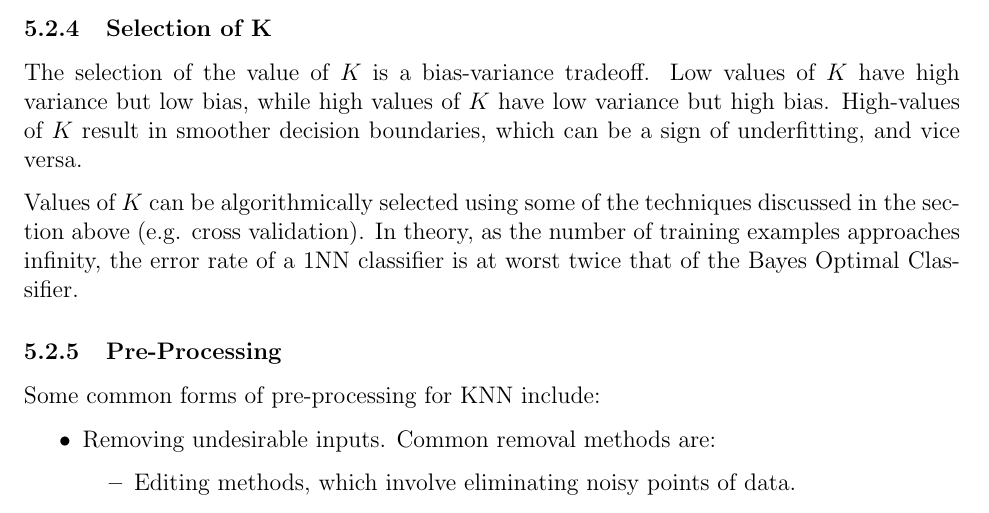
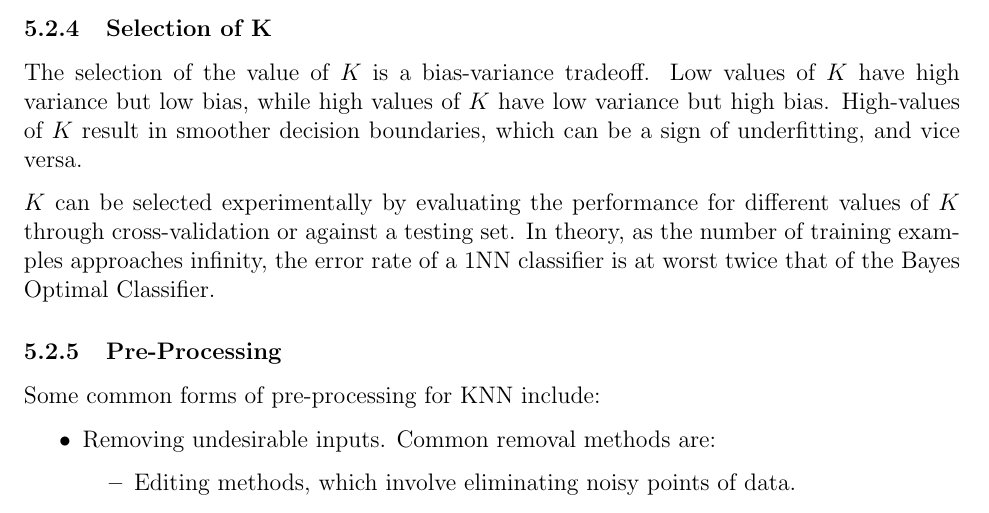
Before and after one commit to m-socha/CS-480-Notes, a LaTeX document (notes.tex): part of page 12 of 12, cut so that both start at the same text. Compiled offline with pdfLaTeX.

Commit message:
Explain K can be selection experimentally for KNN.

```diff
--- a/notes.tex
+++ b/notes.tex
@@ -278,8 +278,8 @@
         The selection of the value of $K$ is a bias-variance tradeoff. Low values of $K$ have high variance but low bias, while high values of $K$ have low variance
         but high bias. High-values of $K$ result in smoother decision boundaries, which can be a sign of underfitting, and vice versa.
 
-        Values of $K$ can be algorithmically selected using some of the techniques discussed in the section above (e.g. cross validation). In theory, as the number
-        of training examples approaches infinity, the error rate of a 1NN classifier is at worst twice that of the Bayes Optimal Classifier.
+        $K$ can be selected experimentally by evaluating the performance for different values of $K$ through cross-validation or against a testing set. In theory, as
+        the number of training examples approaches infinity, the error rate of a 1NN classifier is at worst twice that of the Bayes Optimal Classifier.
 
       \subsubsection{Pre-Processing}
         Some common forms of pre-processing for KNN include:
```
Also changed, not shown: notes.pdf.
